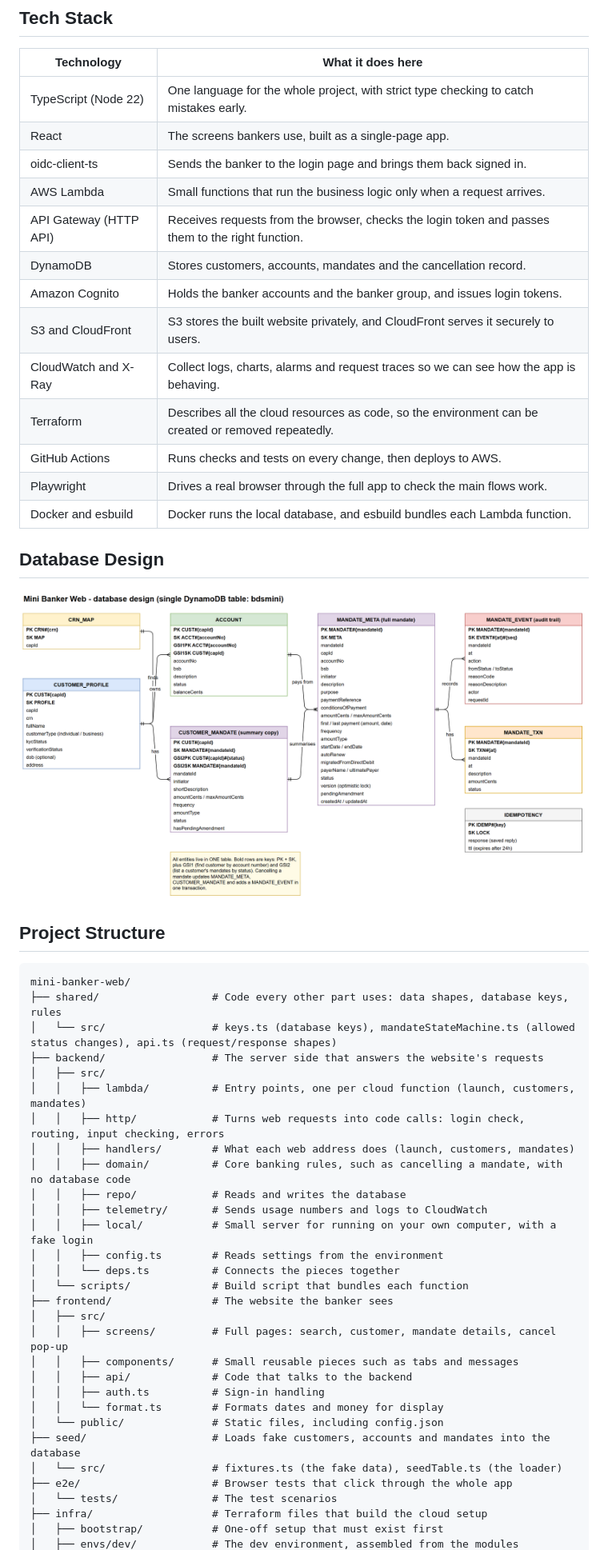
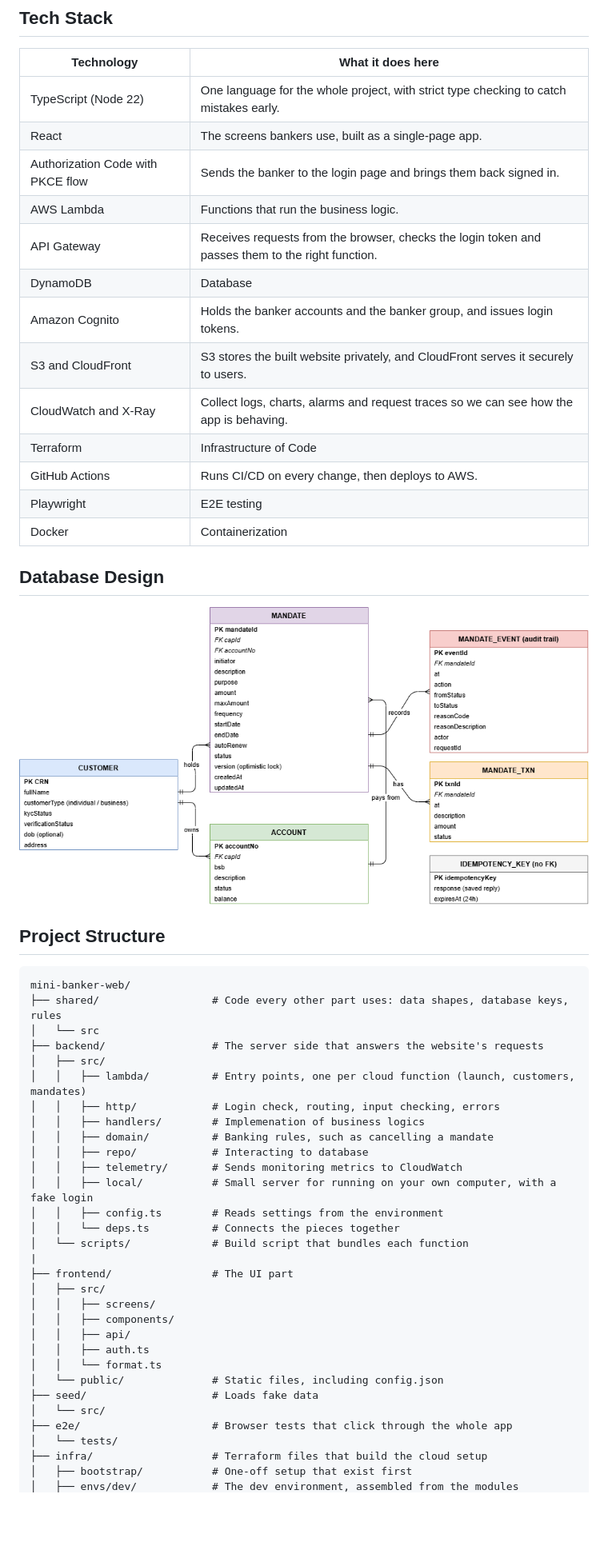
Before and after one commit to quyhoaphantruong/mini-banker-web, a Markdown page: README.md, the part around one of its changes. Shown at 80% size. Rendered like a GitHub page; pictures changed too: docs/database-design-erd-2.png (added); blank space fills up the shorter version.

````diff
--- a/README.md
+++ b/README.md
@@ -25,52 +23,53 @@ A simplified web app that is used by bankers to query transactions of user accou
 |------------|-------------------|
 | TypeScript (Node 22) | One language for the whole project, with strict type checking to catch mistakes early. |
 | React | The screens bankers use, built as a single-page app. |
-| oidc-client-ts | Sends the banker to the login page and brings them back signed in. |
-| AWS Lambda | Small functions that run the business logic only when a request arrives. |
-| API Gateway (HTTP API) | Receives requests from the browser, checks the login token and passes them to the right function. |
-| DynamoDB | Stores customers, accounts, mandates and the cancellation record. |
+| Authorization Code with PKCE flow | Sends the banker to the login page and brings them back signed in. |
+| AWS Lambda |  Functions that run the business logic. |
+| API Gateway | Receives requests from the browser, checks the login token and passes them to the right function. |
+| DynamoDB | Database |
 | Amazon Cognito | Holds the banker accounts and the banker group, and issues login tokens. |
 | S3 and CloudFront | S3 stores the built website privately, and CloudFront serves it securely to users. |
 | CloudWatch and X-Ray | Collect logs, charts, alarms and request traces so we can see how the app is behaving. |
-| Terraform | Describes all the cloud resources as code, so the environment can be created or removed repeatedly. |
-| GitHub Actions | Runs checks and tests on every change, then deploys to AWS. |
-| Playwright | Drives a real browser through the full app to check the main flows work. |
-| Docker and esbuild | Docker runs the local database, and esbuild bundles each Lambda function. |
+| Terraform | Infrastructure of Code |
+| GitHub Actions | Runs CI/CD on every change, then deploys to AWS. |
+| Playwright | E2E testing |
+| Docker | Containerization |
 
 ## Database Design
 
-![Mini Banker Web database design (ERD)](docs/database-design-erd.png)
+![Mini Banker Web database design (ERD)](docs/database-design-erd-2.png)
 
 ## Project Structure
 
 ```
 mini-banker-web/
 ├── shared/                  # Code every other part uses: data shapes, database keys, rules
-│   └── src/                 # keys.ts (database keys), mandateStateMachine.ts (allowed status changes), api.ts (request/response shapes)
+│   └── src
 ├── backend/                 # The server side that answers the website's requests
 │   ├── src/
 │   │   ├── lambda/          # Entry points, one per cloud function (launch, customers, mandates)
-│   │   ├── http/            # Turns web requests into code calls: login check, routing, input checking, errors
-│   │   ├── handlers/        # What each web address does (launch, customers, mandates)
-│   │   ├── domain/          # Core banking rules, such as cancelling a mandate, with no database code
-│   │   ├── repo/            # Reads and writes the database
-│   │   ├── telemetry/       # Sends usage numbers and logs to CloudWatch
+│   │   ├── http/            # Login check, routing, input checking, errors
+│   │   ├── handlers/        # Implemenation of business logics
+│   │   ├── domain/          # Banking rules, such as cancelling a mandate
+│   │   ├── repo/            # Interacting to database
+│   │   ├── telemetry/       # Sends monitoring metrics to CloudWatch
 │   │   ├── local/           # Small server for running on your own computer, with a fake login
 │   │   ├── config.ts        # Reads settings from the environment
 │   │   └── deps.ts          # Connects the pieces together
 │   └── scripts/             # Build script that bundles each function
-├── frontend/                # The website the banker sees
+|
+├── frontend/                # The UI part
 │   ├── src/
-│   │   ├── screens/         # Full pages: search, customer, mandate details, cancel pop-up
-│   │   ├── components/      # Small reusable pieces such as tabs and messages
-│   │   ├── api/             # Code that talks to the backend
-│   │   ├── auth.ts          # Sign-in handling
-│   │   └── format.ts        # Formats dates and money for display
+│   │   ├── screens/
+│   │   ├── components/
+│   │   ├── api/
+│   │   ├── auth.ts
+│   │   └── format.ts
 │   └── public/              # Static files, including config.json
-├── seed/                    # Loads fake customers, accounts and mandates into the database
-│   └── src/                 # fixtures.ts (the fake data), seedTable.ts (the loader)
+├── seed/                    # Loads fake data
+│   └── src/
 ├── e2e/                     # Browser tests that click through the whole app
-│   └── tests/               # The test scenarios
+│   └── tests/
 ├── infra/                   # Terraform files that build the cloud setup
-│   ├── bootstrap/           # One-off setup that must exist first
+│   ├── bootstrap/           # One-off setup that exist first
 │   ├── envs/dev/            # The dev environment, assembled from the modules
````
Also changed, not shown: other parts of README.md (+4 -6 lines), docs/deploy-plan.md (+1 -0 lines), docs/issues/2026-11-14-deploy-untag-user-access-denied.md (added, +52 -0 lines), docs/architecture-decision-records.md (renamed from docs/decision-records.md), docs/database-design-dynamo.png (added), 2 other files.
